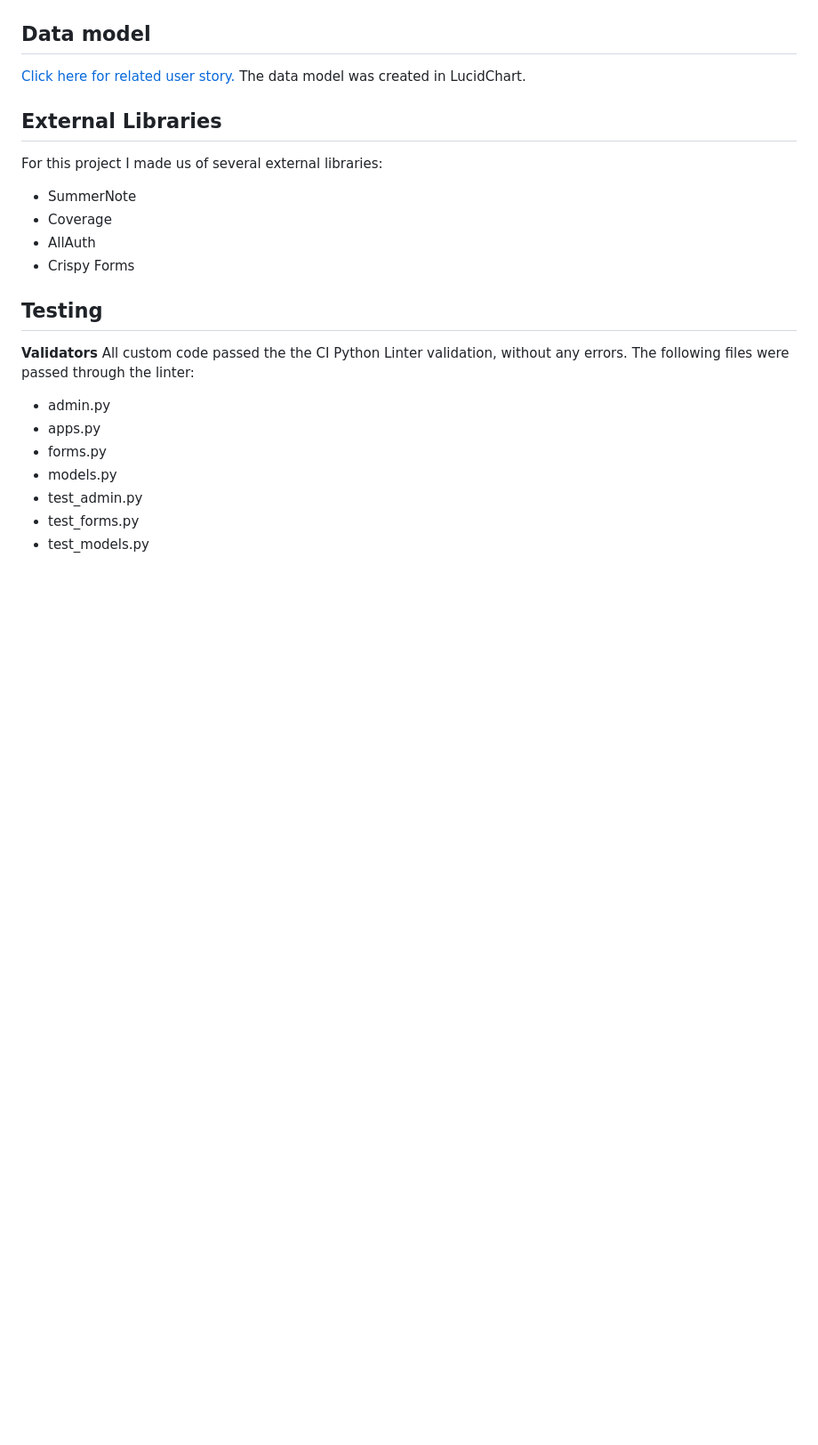
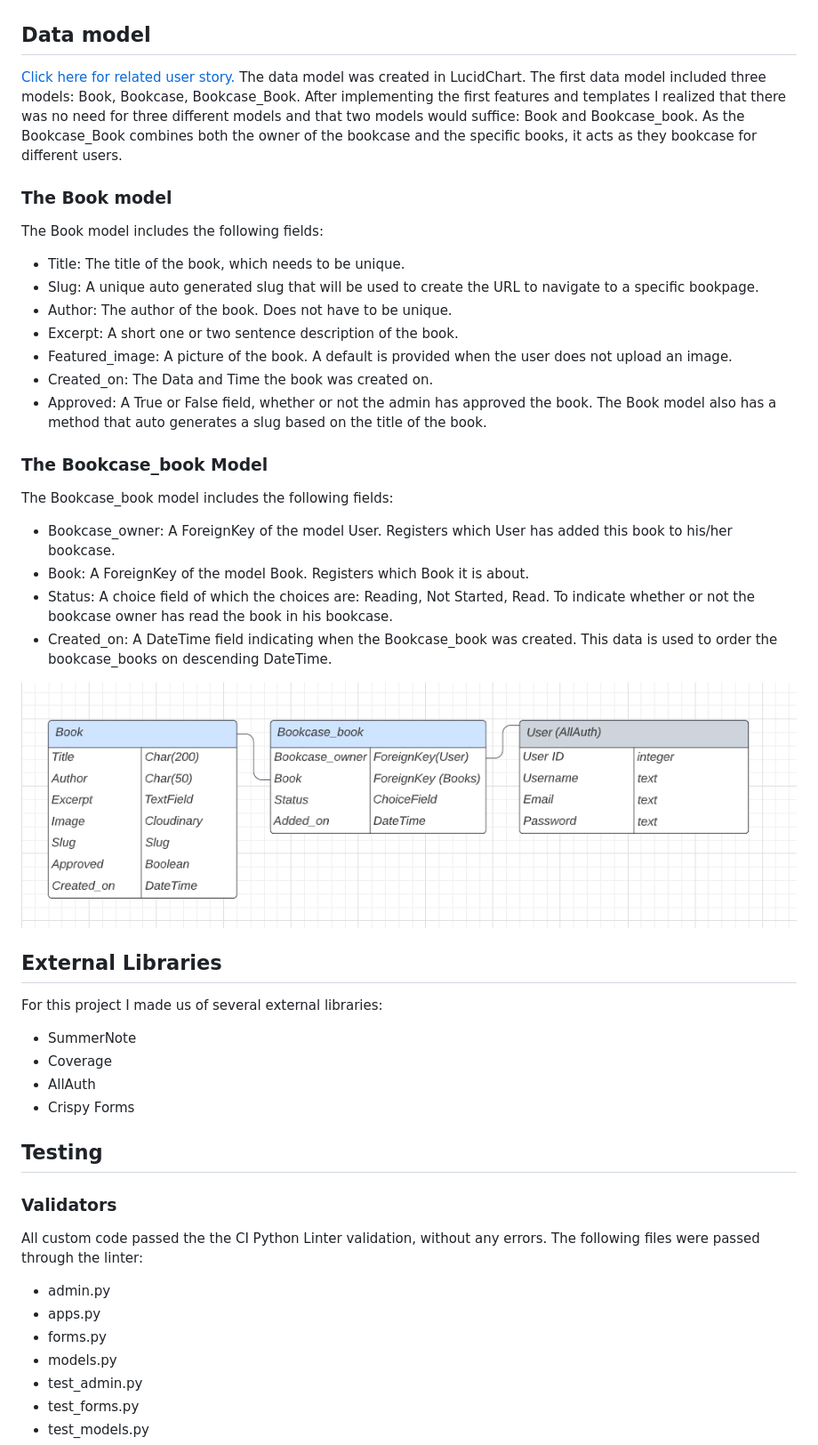
Before and after one commit to MerelMoehn/favoread, a Markdown page: README.md, the part around one of its changes. Shown at 89% size. GitHub-like rendering; pictures changed too: media/readme_images/FavoReads_DataModel_Updated.png (added); blank space fills up the shorter version.

Commit message:
FEAT: update model, remove updated_on

```diff
--- a/README.md
+++ b/README.md
@@ -83,7 +120,28 @@ After initial set up of the main features the design was further implemented bas
 ## Data model
 [Click here for related user story.](https://github.com/MerelMoehn/favoreads/issues/14)
 The data model was created in LucidChart.
+The first data model included three models: Book, Bookcase, Bookcase_Book.
+After implementing the first features and templates I realized that there was no need for three different models and that two models would suffice: Book and Bookcase_book. As the Bookcase_Book combines both the owner of the bookcase and the specific books, it acts as they bookcase for different users.
 
+### The Book model
+The Book model includes the following fields:
+* Title: The title of the book, which needs to be unique.
+* Slug: A unique auto generated slug that will be used to create the  URL to navigate to a specific bookpage.
+* Author: The author of the book. Does not have to be unique.
+* Excerpt: A short one or two sentence description of the book.
+* Featured_image: A picture of the book. A default is provided when the user does not upload an image.
+* Created_on: The Data and Time the book was created on.
+* Approved: A True or False field, whether or not the admin has approved the book.
+The Book model also has a method that auto generates a slug based on the title of the book.
+
+### The Bookcase_book Model
+The Bookcase_book model includes the following fields:
+* Bookcase_owner: A ForeignKey of the model User. Registers which User has added this book to his/her bookcase.
+* Book: A ForeignKey of the model Book. Registers which Book it is about.
+* Status: A choice field of which the choices are: Reading, Not Started, Read. To indicate whether or not the bookcase owner has read the book in his bookcase.
+* Created_on: A DateTime field indicating when the Bookcase_book was created. This data is used to order the bookcase_books on descending DateTime.
+
+<img src="media/readme_images/FavoReads_DataModel_Updated.png">
 
 ## External Libraries
 For this project I made us of several external libraries:
@@ -93,7 +151,7 @@ For this project I made us of several external libraries:
 * Crispy Forms
 
 ## Testing
-**Validators**
+### Validators
 All custom code passed the the CI Python Linter validation, without any errors.
 The following files were passed through the linter:
 * admin.py
```
Also changed, not shown: other parts of README.md (+73 -36 lines), 3 other files.
